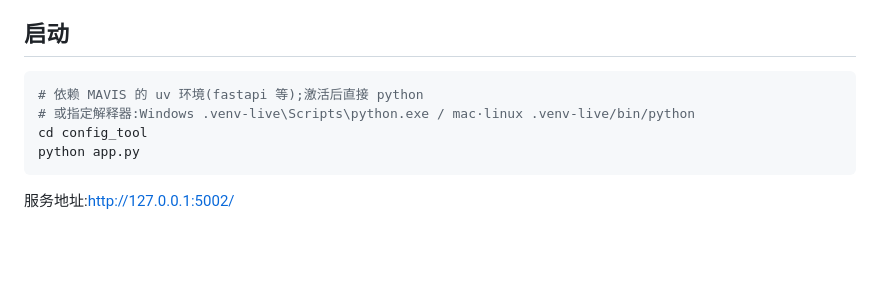
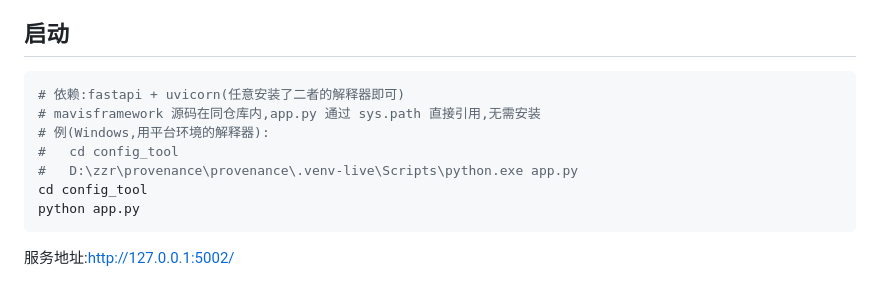
Before and after one commit to hellobs/mavis, a Markdown page: config_tool/README.md, the part around the change. Rendered like a GitHub page; blank space fills up the shorter version.

Commit message:
docs: config_tool 启动依赖描述修正(不依赖 MAVIS venv)

````diff
--- a/config_tool/README.md
+++ b/config_tool/README.md
@@ -12,8 +12,11 @@
 ## 启动
 
 ```bash
-# 依赖 MAVIS 的 uv 环境(fastapi 等);激活后直接 python
-# 或指定解释器:Windows .venv-live\Scripts\python.exe / mac·linux .venv-live/bin/python
+# 依赖:fastapi + uvicorn(任意安装了二者的解释器即可)
+# mavisframework 源码在同仓库内,app.py 通过 sys.path 直接引用,无需安装
+# 例(Windows,用平台环境的解释器):
+#   cd config_tool
+#   D:\zzr\provenance\provenance\.venv-live\Scripts\python.exe app.py
 cd config_tool
 python app.py
 ```
````
